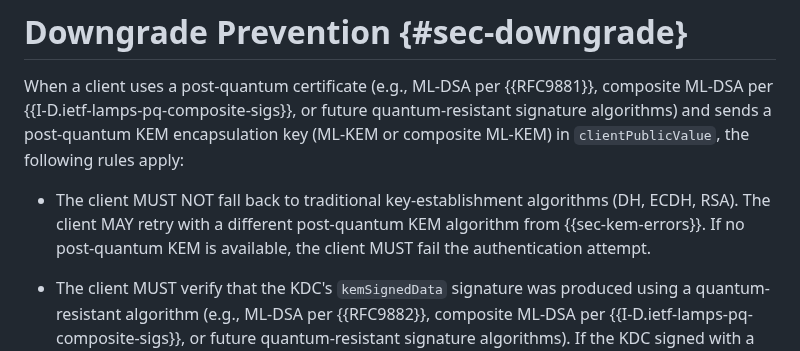
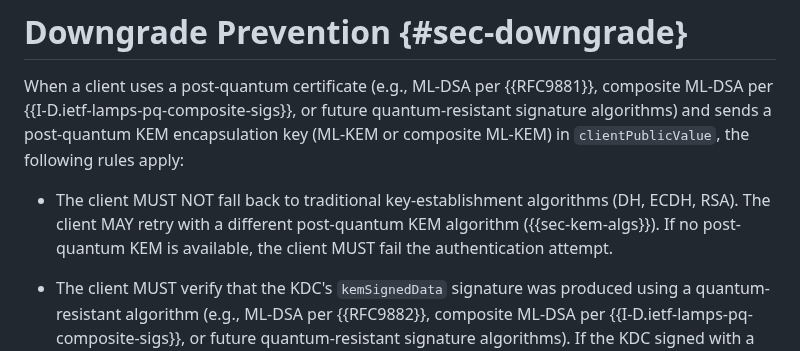
Before and after one commit to abbra/kitten-pkinit-pqc, a Markdown page: draft-bokovoy-kitten-pkinit-pqc.md, the part around the change. GitHub-like rendering.

Commit message:
Point the downgrade retry rule at the KEM algorithm list
Section 11 let a post-quantum client retry with a different KEM
"from Section 10.3", which is "KEM Path Errors" and lists no
algorithms.  Refer to Section 12.1 (KEM Algorithms) instead.

Signed-off-by: Alexander Bokovoy <ab@vda.li>

```diff
--- a/draft-bokovoy-kitten-pkinit-pqc.md
+++ b/draft-bokovoy-kitten-pkinit-pqc.md
@@ -640,7 +640,7 @@ following rules apply:
 
 *  The client MUST NOT fall back to traditional key-establishment algorithms
    (DH, ECDH, RSA).  The client MAY retry with a different post-quantum KEM
-   algorithm from {{sec-kem-errors}}.  If no post-quantum KEM is available,
+   algorithm ({{sec-kem-algs}}).  If no post-quantum KEM is available,
    the client MUST fail the authentication attempt.
 
 *  The client MUST verify that the KDC's `kemSignedData` signature was
```
